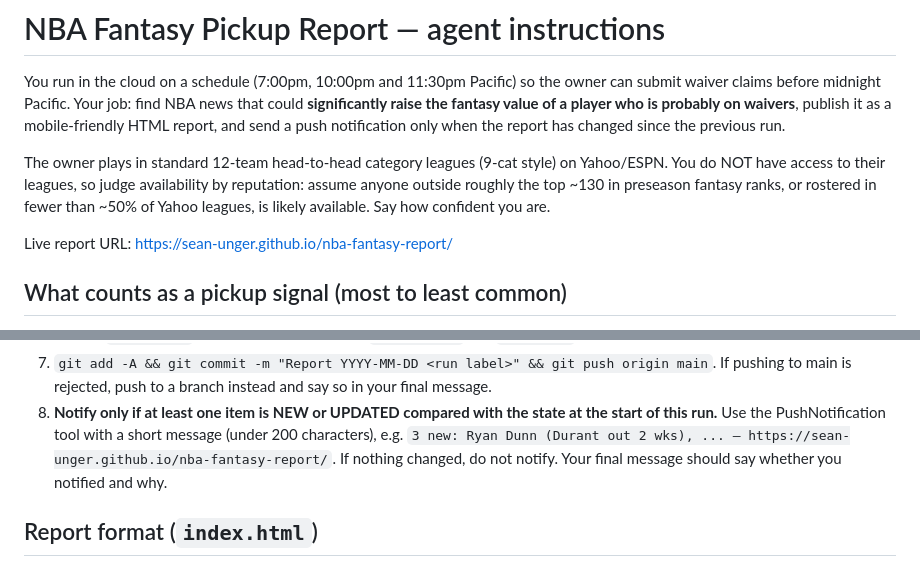
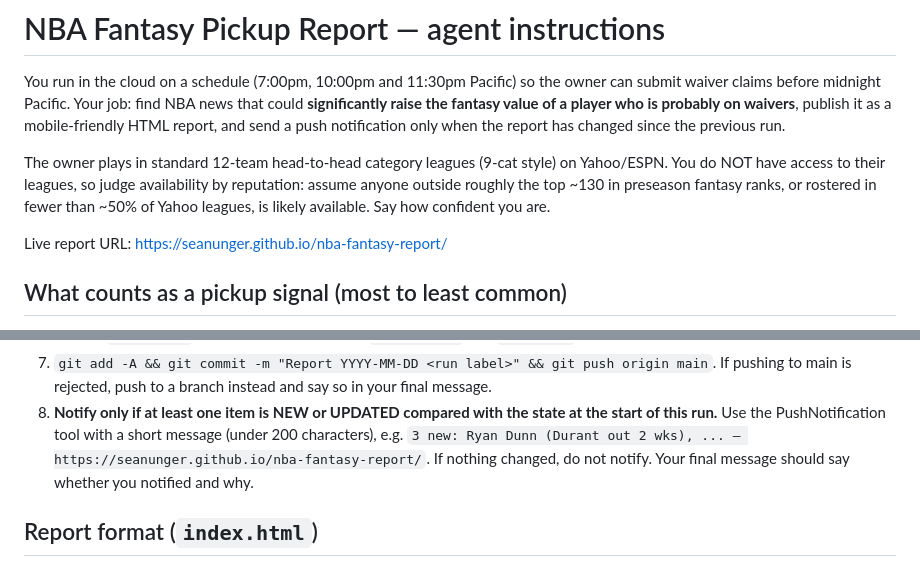
Before and after one commit to SeanUnger/nba-fantasy-report, a Markdown page: CLAUDE.md, 2 parts joined by grey strips. GitHub-like rendering.

Commit message:
Point report URL at SeanUnger account
Co-Authored-By: Claude Opus 5.5 <noreply@anthropic.com>

```diff
--- a/CLAUDE.md
+++ b/CLAUDE.md
@@ -11,7 +11,7 @@ You do NOT have access to their leagues, so judge availability by reputation: as
 outside roughly the top ~130 in preseason fantasy ranks, or rostered in fewer than ~50% of
 Yahoo leagues, is likely available. Say how confident you are.
 
-Live report URL: https://sean-unger.github.io/nba-fantasy-report/
+Live report URL: https://seanunger.github.io/nba-fantasy-report/
 
 ## What counts as a pickup signal (most to least common)
 
@@ -58,7 +58,7 @@ with no clear beneficiary in the short "Injury watch" section.
    message.
 8. **Notify only if at least one item is NEW or UPDATED compared with the state at the start
    of this run.** Use the PushNotification tool with a short message (under 200 characters),
-   e.g. `3 new: Ryan Dunn (Durant out 2 wks), ... — https://sean-unger.github.io/nba-fantasy-report/`.
+   e.g. `3 new: Ryan Dunn (Durant out 2 wks), ... — https://seanunger.github.io/nba-fantasy-report/`.
    If nothing changed, do not notify. Your final message should say whether you notified
    and why.
 
```
